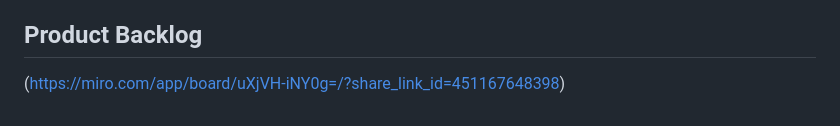
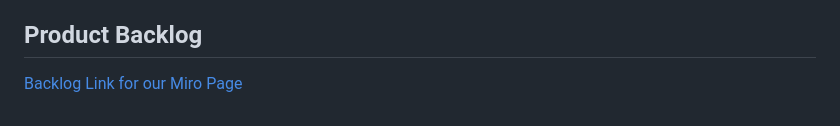
Before and after one commit to AEnesOK/YZTA-Group309, a Markdown page: README.md, the part around the change. Drawn GitHub-style.

```diff
--- a/README.md
+++ b/README.md
@@ -49,4 +49,4 @@ Yapay zeka, yapılan review'ların kalitesine göre kullanıcılara puan verir.
 - Kendi mentorluk/eğitim programlarında pratik PR süreçleri simüle etmek isteyen bootcamp ve eğitim kurumları
 
 ## Product Backlog
-(https://miro.com/app/board/uXjVH-iNY0g=/?share_link_id=451167648398)
+[Backlog Link for our Miro Page](https://miro.com/app/board/uXjVH-iNY0g=/?share_link_id=451167648398)
```
